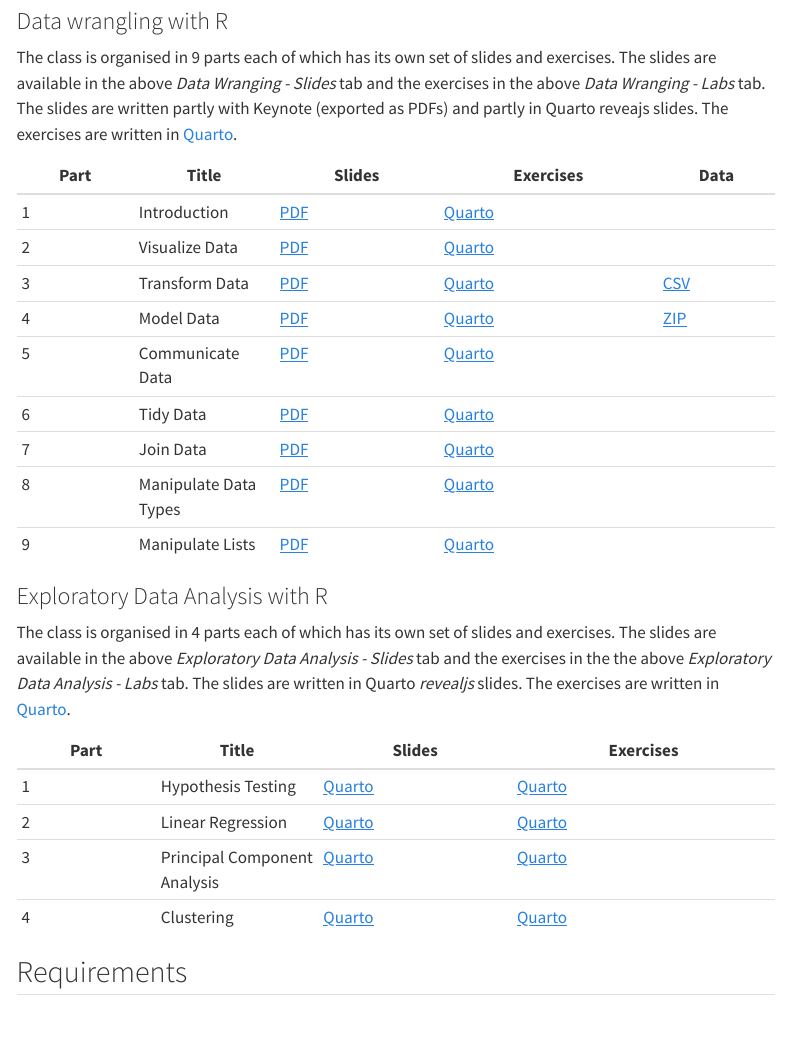
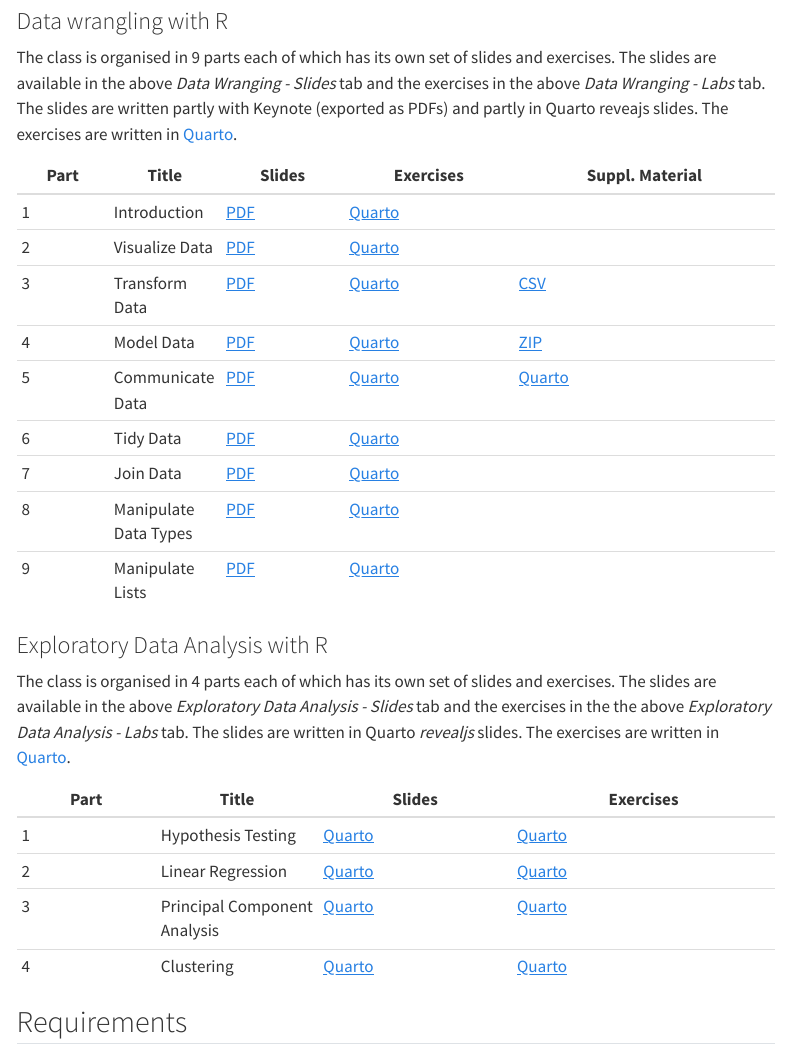
Before and after one commit to astamm/data-science-with-r, a Quarto document (index.qmd): the page in a window 1100 px wide, from 400 px down. Rendered offline with R 4.5, knitr and Pandoc in place of Quarto, with nearby package versions; menus at the side of the page are left out.

Commit message:
Added part on reporting.

````diff
--- /dev/null
+++ b/05_Report/05-Report-Exercises.qmd
@@ -0,0 +1,57 @@
+---
+title: "Garrett"
+format:
+  html:
+    code-tools:
+      source: repo
+---
+
+```{r setup}
+#| include: false
+library(tidyverse)
+library(babynames)
+
+name_data <- babynames |>
+  filter(name == "Garrett") |>
+  mutate(sex = case_when(
+    sex == "M" ~ "Male",
+    sex == "F" ~ "Female"
+  ))
+
+# Total number of children
+n <- sum(name_data$n)
+
+# most$year is most popular year
+# most$n is the number of children that year
+# most_sex is whether those children were boys or girls
+most <- name_data |>
+  filter(n == max(n))
+
+most_sex <- most |>
+  pull("sex") |>
+  switch("Male" = "boys", "Female" = "girls")
+
+# Has the name been a boy's or girl's name?
+sex <- name_data |>
+  group_by(sex) |>
+  summarise(n = sum(n)) |>
+  filter(n == max(n)) |>
+  pull("sex") |>
+  switch("Male" = "boy's", "Female" = "girl's")
+```
+
+There have been **TODO** children named Garrett. The name Garrett was most popular in TODO, when TODO TODO were named Garrett. Garrett is traditionally a TODO name.
+
+```{r}
+#| echo: false
+name_data |>
+  ggplot() +
+  geom_ribbon(mapping = aes(x = year, ymax = prop, fill = sex), ymin = 0, alpha = 0.5) +
+  labs(
+    title = "Popularity of the name Garrett",
+    subtitle = "The proportion of boys and girls named Garrett, 1880-2017",
+    caption = "Data from the US Social Security Administration",
+    y = "proportion"
+  ) +
+  theme_bw()
+```
--- /dev/null
+++ b/05_Report/05-Report-Parameters.qmd
@@ -0,0 +1,55 @@
+---
+title: "`r params$name`"
+format:
+  html:
+    code-tools:
+      source: repo
+params:
+  name: "Garrett"
+---
+
+```{r setup}
+#| include: false
+library(tidyverse)
+library(babynames)
+library(glue)
+
+name_data <- babynames |>
+  filter(name == params$name) |>
+  mutate(sex = case_when(
+    sex == "M" ~ "Male",
+    sex == "F" ~ "Female"
+  ))
+
+n <- sum(name_data$n)
+
+most <- name_data |>
+  filter(n == max(n))
+
+most_sex <- most |>
+  pull("sex") |>
+  switch("Male" = "boys", "Female" = "girls")
+
+sex <- name_data |>
+  group_by(sex) |>
+  summarise(n = sum(n)) |>
+  filter(n == max(n)) |>
+  pull("sex") |>
+  switch("Male" = "boy's", "Female" = "girl's")
+```
+
+There have been **`r n`** children named `r params$name`. The name `r params$name` was most popular in `r most$year`, when there were `r most$n` `r most_sex` named `r params$name`. `r params$name` is traditionally a `r sex` name.
+
+```{r}
+#| echo: false
+name_data |>
+  ggplot() +
+  geom_ribbon(mapping = aes(x = year, ymax = prop, fill = sex), ymin = 0, alpha = 0.5) +
+  labs(
+    title = glue("Popularity of the name {params$name}"),
+    subtitle = glue("The proportion of boys and girls named {params$name}, 1880-2017"),
+    caption = "Data from the US Social Security Administration",
+    y = "proportion"
+  ) +
+  theme_bw()
+```
--- a/_quarto.yml
+++ b/_quarto.yml
@@ -22,6 +22,8 @@ website:
             href: 03_Transform/03-Transform-Slides.pdf
           - text: "4 Model"
             href: 04_Model/04-Model-Slides.pdf
+          - text: "5 Report"
+            href: 05_Report/05-Report-Slides.pdf
       - text: "Data Wrangling - Labs"
         menu:
           - text: "1 Introduction"
@@ -32,6 +34,8 @@ website:
             href: 03_Transform/03-Transform-Exercises.qmd
           - text: "4 Model"
             href: 04_Model/04-Model-Exercises.qmd
+          - text: "5 Report"
+            href: 05_Report/05-Report-Exercises.qmd
       - text: "Exploratory Data Analysis - Slides"
         menu:
           - text: "1 Hypothesis Testing"
--- a/index.qmd
+++ b/index.qmd
@@ -27,13 +27,13 @@ and the exercises in the above *Data Wranging - Labs* tab. The slides are
 written partly with Keynote (exported as PDFs) and partly in Quarto reveajs
 slides. The exercises are written in [Quarto](https://quarto.org).
 
-| Part | Title | Slides | Exercises | Data |
-|------|-------|--------|-----------|------|
+| Part | Title | Slides | Exercises | Suppl. Material |
+|------|-------|--------|-----------|-----------------|
 | 1    | Introduction | [PDF](01_Introduction/01-Introduction-Slides.pdf) | [Quarto](01_Introduction/01-Introduction-Exercises.qmd) | |
 | 2    | Visualize Data | [PDF](02_Visualize/02-Visualize-Slides.pdf) | [Quarto](02_Visualize/02-Visualize-Exercises.qmd) | |
 | 3    | Transform Data | [PDF](03_Transform/03-Transform-Slides.pdf) | [Quarto](03_Transform/03-Transform-Exercises.qmd) | [CSV](03_Transform/babynames.csv) |
 | 4    | Model Data | [PDF](04_Model/04-Model-Slides.pdf) | [Quarto](04_Model/04-Model-Exercises.qmd) | [ZIP](04_Model/04-Model-Data.zip) |
-| 5    | Communicate Data | [PDF](slides/05-communicate-data.pdf) | [Quarto](labs/05-communicate-data.Rmd) | |
+| 5    | Communicate Data | [PDF](05_Report/05-Report-Slides.pdf) | [Quarto](05_Report/05-Report-Exercises.qmd) | [Quarto](05_Report/05-Report-Parameters.qmd) |
 | 6    | Tidy Data | [PDF](slides/06-tidy-data.pdf) | [Quarto](labs/06-tidy-data.Rmd) | |
 | 7    | Join Data | [PDF](slides/07-join-data.pdf) | [Quarto](labs/07-join-data.Rmd) | |
 | 8    | Manipulate Data Types | [PDF](slides/08-manipulate-data-types.pdf) | [Quarto](labs/08-manipulate-data-types.Rmd) | |
````
Also changed, not shown: 05_Report/05-Report-Dashboard.qmd (added, +125 -0 lines), README.md, 1 other file.
